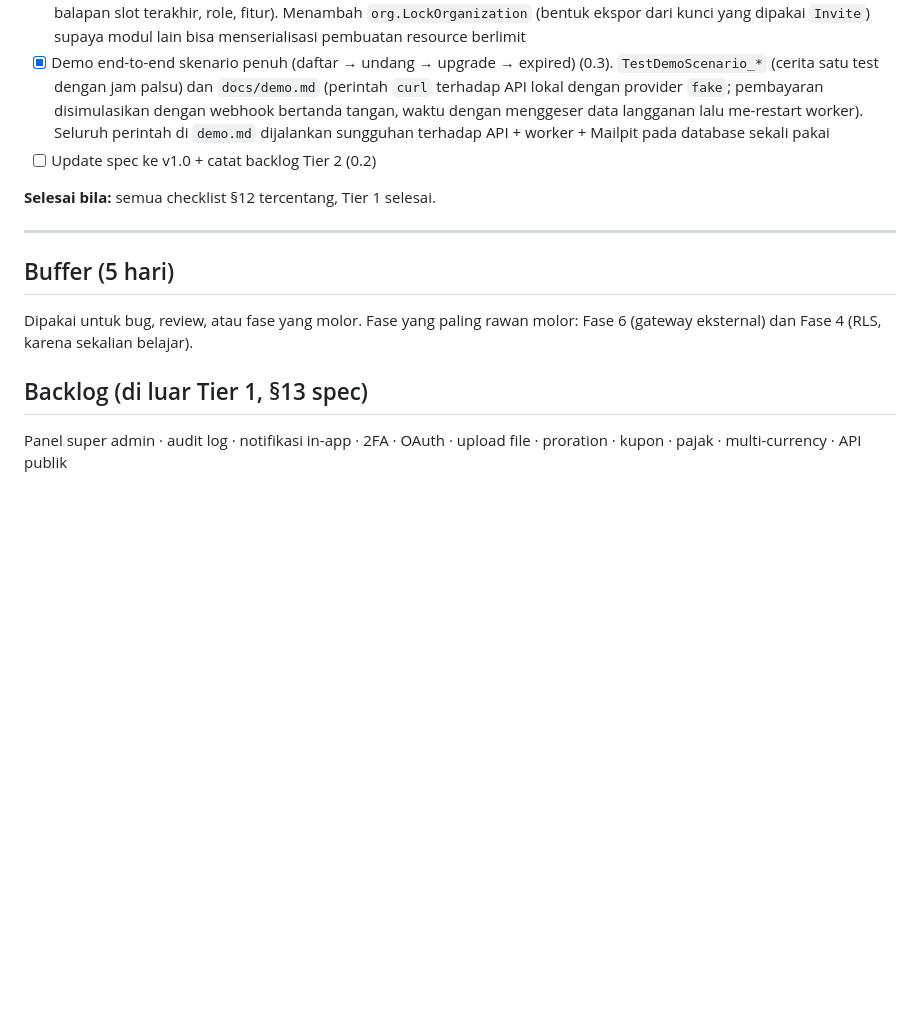
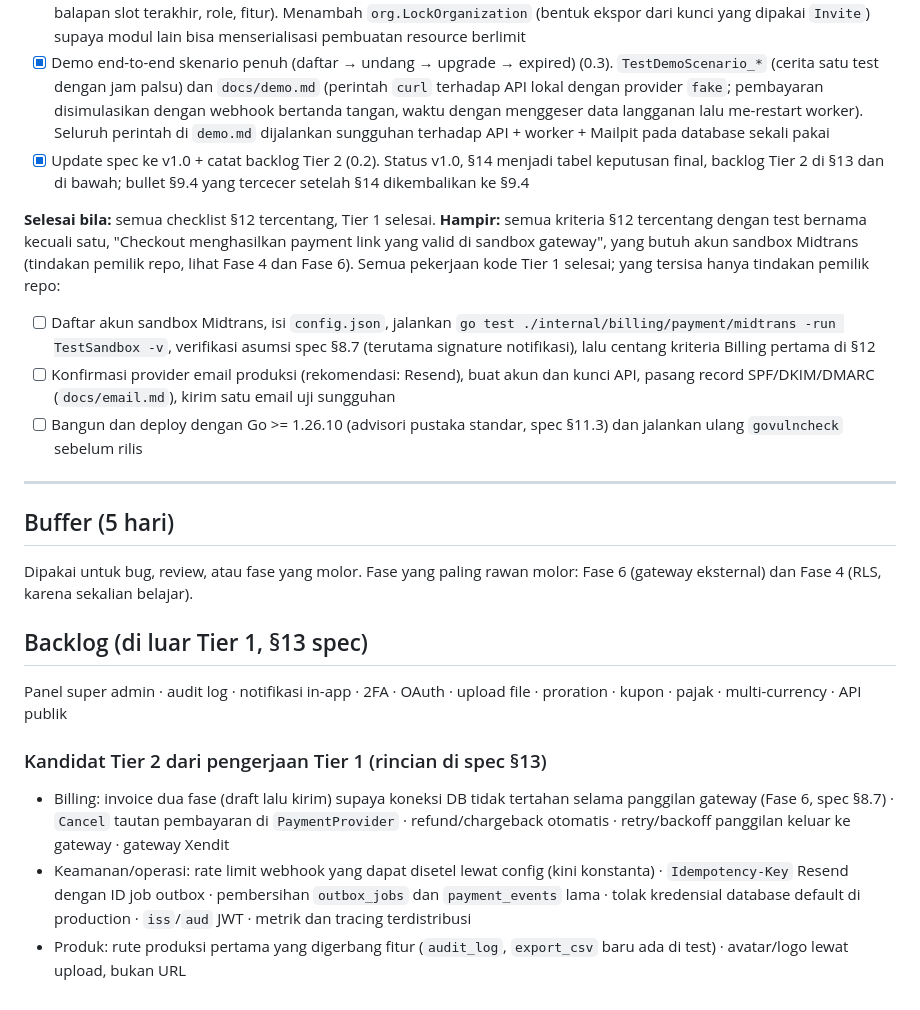
Before and after one commit to kangsolder001/saka, a Markdown page: docs/todo.md, the part around the change. Drawn GitHub-style; blank space fills up the shorter version.

```diff
--- a/docs/todo.md
+++ b/docs/todo.md
@@ -201,9 +201,13 @@ Urutan fase tidak boleh dibalik. Lihat alasannya di [plan.md](plan.md). Tiap fas
 - [x] Dokumentasi: README (setup, `config.json`, jalankan API + worker), daftar endpoint/OpenAPI (0.6). `README.md` dan `docs/openapi.yaml` (OpenAPI 3.1, semua route); `TestOpenAPI_*` mencocokkan dokumen dengan router (method + path, dua arah), memeriksa `$ref`, kode error dan bahwa operasi bertanda bearer menjawab 401 tanpa token
 - [x] Panduan "cara menambah modul domain baru" (tenant context + CheckLimit) (0.3). `docs/panduan-modul-baru.md`, dibuktikan dengan modul contoh `projects` di `internal/app/example_module_integration_test.go` (isolasi, limit, balapan slot terakhir, role, fitur). Menambah `org.LockOrganization` (bentuk ekspor dari kunci yang dipakai `Invite`) supaya modul lain bisa menserialisasi pembuatan resource berlimit
 - [x] Demo end-to-end skenario penuh (daftar → undang → upgrade → expired) (0.3). `TestDemoScenario_*` (cerita satu test dengan jam palsu) dan `docs/demo.md` (perintah `curl` terhadap API lokal dengan provider `fake`; pembayaran disimulasikan dengan webhook bertanda tangan, waktu dengan menggeser data langganan lalu me-restart worker). Seluruh perintah di `demo.md` dijalankan sungguhan terhadap API + worker + Mailpit pada database sekali pakai
-- [ ] Update spec ke v1.0 + catat backlog Tier 2 (0.2)
+- [x] Update spec ke v1.0 + catat backlog Tier 2 (0.2). Status v1.0, §14 menjadi tabel keputusan final, backlog Tier 2 di §13 dan di bawah; bullet §9.4 yang tercecer setelah §14 dikembalikan ke §9.4
 
-**Selesai bila:** semua checklist §12 tercentang, Tier 1 selesai.
+**Selesai bila:** semua checklist §12 tercentang, Tier 1 selesai. **Hampir:** semua kriteria §12 tercentang dengan test bernama kecuali satu, "Checkout menghasilkan payment link yang valid di sandbox gateway", yang butuh akun sandbox Midtrans (tindakan pemilik repo, lihat Fase 4 dan Fase 6). Semua pekerjaan kode Tier 1 selesai; yang tersisa hanya tindakan pemilik repo:
+
+- [ ] Daftar akun sandbox Midtrans, isi `config.json`, jalankan `go test ./internal/billing/payment/midtrans -run TestSandbox -v`, verifikasi asumsi spec §8.7 (terutama signature notifikasi), lalu centang kriteria Billing pertama di §12
+- [ ] Konfirmasi provider email produksi (rekomendasi: Resend), buat akun dan kunci API, pasang record SPF/DKIM/DMARC (`docs/email.md`), kirim satu email uji sungguhan
+- [ ] Bangun dan deploy dengan Go >= 1.26.10 (advisori pustaka standar, spec §11.3) dan jalankan ulang `govulncheck` sebelum rilis
 
 ---
 
@@ -214,3 +218,9 @@ Dipakai untuk bug, review, atau fase yang molor. Fase yang paling rawan molor: F
 ## Backlog (di luar Tier 1, §13 spec)
 
 Panel super admin · audit log · notifikasi in-app · 2FA · OAuth · upload file · proration · kupon · pajak · multi-currency · API publik
+
+### Kandidat Tier 2 dari pengerjaan Tier 1 (rincian di spec §13)
+
+- Billing: invoice dua fase (draft lalu kirim) supaya koneksi DB tidak tertahan selama panggilan gateway (Fase 6, spec §8.7) · `Cancel` tautan pembayaran di `PaymentProvider` · refund/chargeback otomatis · retry/backoff panggilan keluar ke gateway · gateway Xendit
+- Keamanan/operasi: rate limit webhook yang dapat disetel lewat config (kini konstanta) · `Idempotency-Key` Resend dengan ID job outbox · pembersihan `outbox_jobs` dan `payment_events` lama · tolak kredensial database default di production · `iss`/`aud` JWT · metrik dan tracing terdistribusi
+- Produk: rute produksi pertama yang digerbang fitur (`audit_log`, `export_csv` baru ada di test) · avatar/logo lewat upload, bukan URL
```
Also changed, not shown: CLAUDE.md (+3 -1 lines), docs/spec.md (+30 -19 lines).
